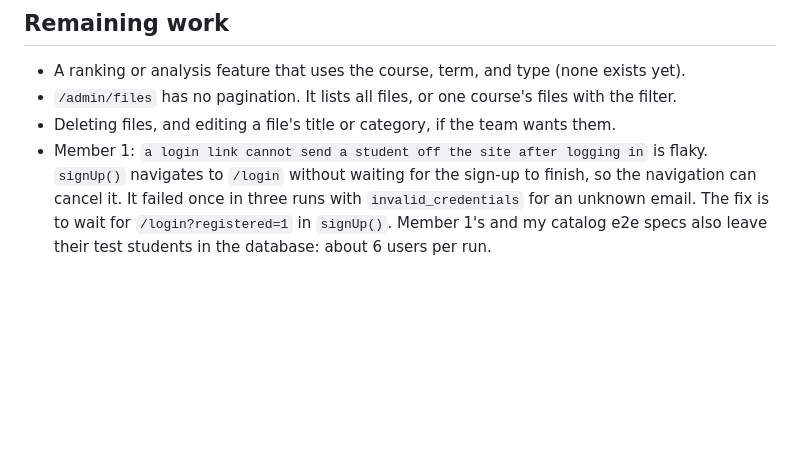
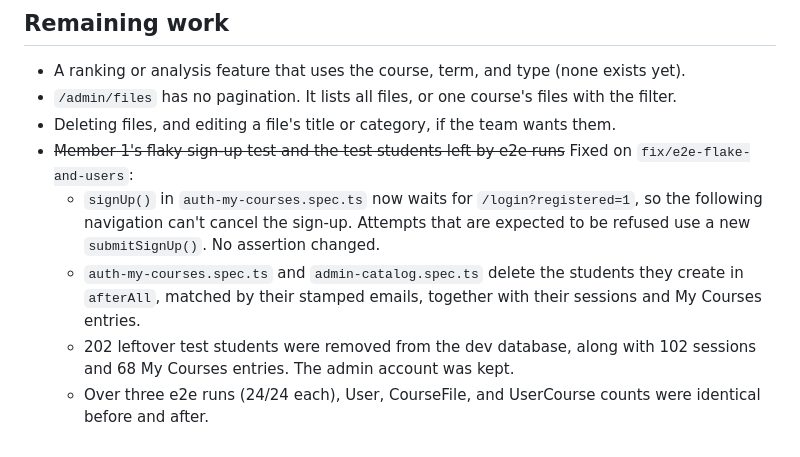
Before and after one commit to alhaiqi/upcomer, a Markdown page: MEMBER_4_IMPLEMENTATION_REPORT.md, the part around the change. Rendered like a GitHub page; blank space fills up the shorter version.

Commit message:
Note the e2e flake and test user fixes in the Member 4 report
Co-Authored-By: Claude Opus 5.5 <noreply@anthropic.com>

```diff
--- a/MEMBER_4_IMPLEMENTATION_REPORT.md
+++ b/MEMBER_4_IMPLEMENTATION_REPORT.md
@@ -261,4 +261,8 @@ No CSS was needed.
 - A ranking or analysis feature that uses the course, term, and type (none exists yet).
 - `/admin/files` has no pagination. It lists all files, or one course's files with the filter.
 - Deleting files, and editing a file's title or category, if the team wants them.
-- Member 1: `a login link cannot send a student off the site after logging in` is flaky. `signUp()` navigates to `/login` without waiting for the sign-up to finish, so the navigation can cancel it. It failed once in three runs with `invalid_credentials` for an unknown email. The fix is to wait for `/login?registered=1` in `signUp()`. Member 1's and my catalog e2e specs also leave their test students in the database: about 6 users per run.
+- ~~Member 1's flaky sign-up test and the test students left by e2e runs~~ Fixed on `fix/e2e-flake-and-users`:
+  - `signUp()` in `auth-my-courses.spec.ts` now waits for `/login?registered=1`, so the following navigation can't cancel the sign-up. Attempts that are expected to be refused use a new `submitSignUp()`. No assertion changed.
+  - `auth-my-courses.spec.ts` and `admin-catalog.spec.ts` delete the students they create in `afterAll`, matched by their stamped emails, together with their sessions and My Courses entries.
+  - 202 leftover test students were removed from the dev database, along with 102 sessions and 68 My Courses entries. The admin account was kept.
+  - Over three e2e runs (24/24 each), User, CourseFile, and UserCourse counts were identical before and after.
```
